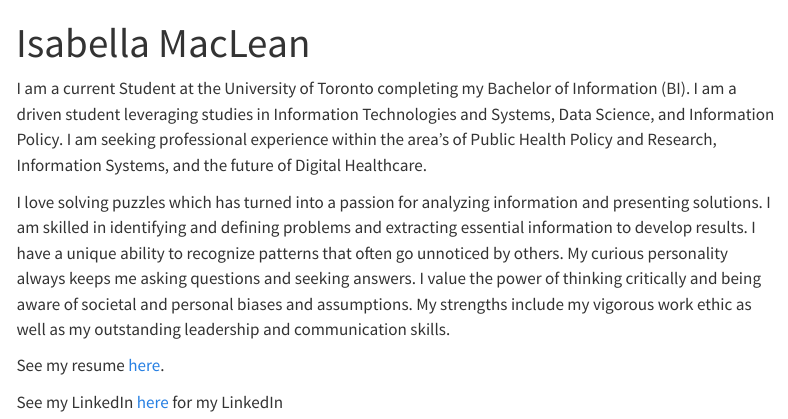
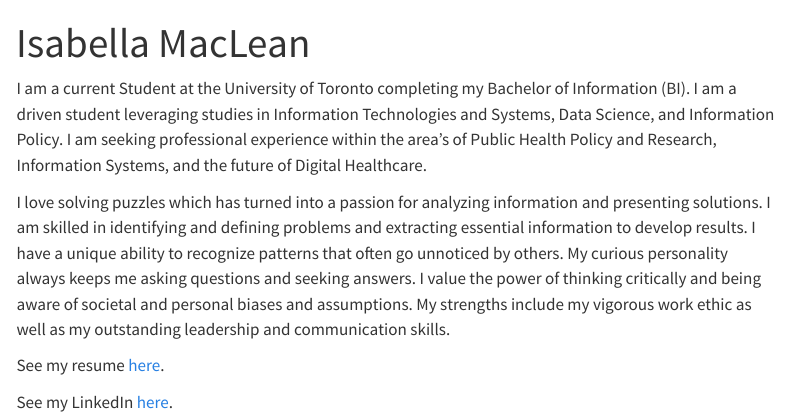
Before and after one commit to Bellamaclean7/isabella_maclean_website, a Quarto document (index.qmd): the page in a window 1100 px wide, from its top. Rendered offline with R 4.5, knitr and Pandoc in place of Quarto, with nearby package versions; menus at the side of the page are left out.

Commit message:
Commiting final changes.

```diff
--- a/index.qmd
+++ b/index.qmd
@@ -8,4 +8,4 @@ I love solving puzzles which has turned into a passion for analyzing information
 
 See my resume [here](Resume_CV.pdf).
 
-See my LinkedIn [here](https://www.linkedin.com/in/bella-maclean-33b4b417b/) for my LinkedIn
+See my LinkedIn [here](https://www.linkedin.com/in/bella-maclean-33b4b417b/).
```
Also changed, not shown: docs/search.json, 1 other file.
